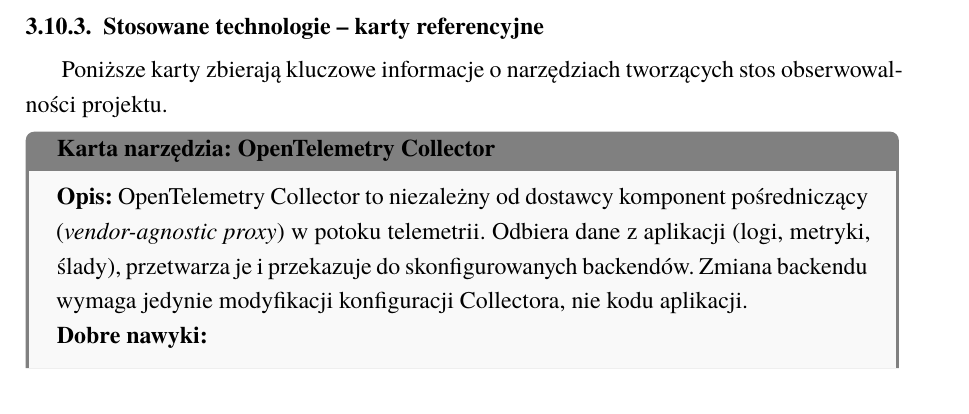
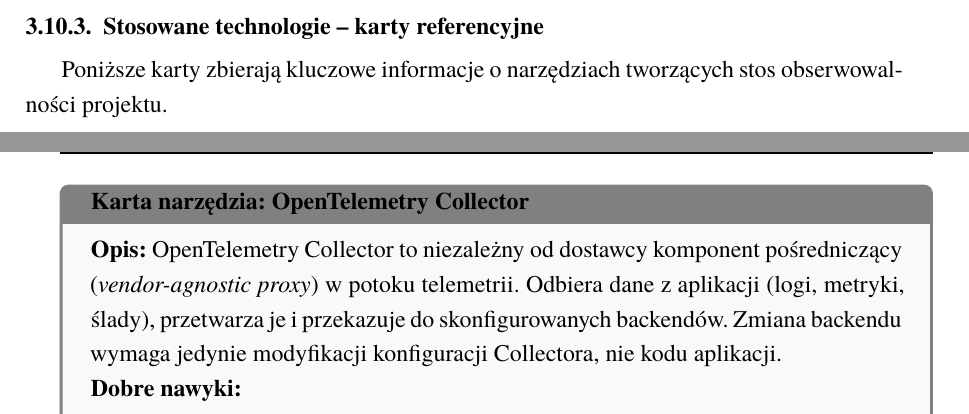
Before and after one commit to mwas-inz/bsc-devops, a LaTeX thesis (thesis/main.tex): part of page 40 of 56 before the commit and two parts of pages 40 and 41 of 58 after it, the two joined at a grey line, cut so that both start at the same text. Compiled offline with XeLaTeX; a missing font is replaced by an installed copy or a similar font.

Commit message:
thesis(style): prevent techcard tcolorbox page breaks
Remove breakable option from techcard environment.

```diff
--- a/thesis/main.tex
+++ b/thesis/main.tex
@@ -51,7 +51,6 @@
     colframe=black!50,
     coltitle=black,
     fonttitle=\bfseries,
-    breakable,
     before skip=\medskipamount,
     after skip=\medskipamount,
 }
```
